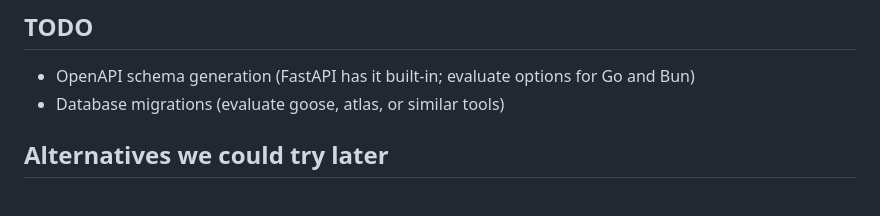
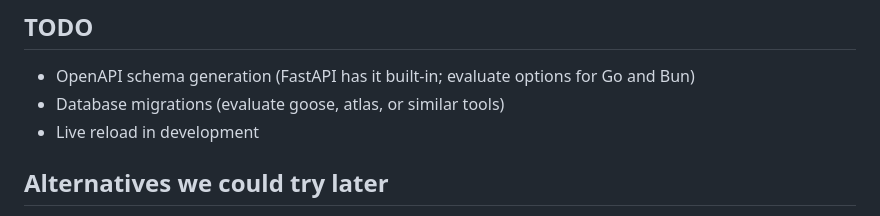
Before and after one commit to ngrilly/todo-stack-playground, a Markdown page: README.md, the part around the change. GitHub-like rendering.

Commit message:
Add a todo

```diff
--- a/README.md
+++ b/README.md
@@ -69,6 +69,7 @@ The goal is to compare the three stacks on the following criteria:
 ## TODO
 - OpenAPI schema generation (FastAPI has it built-in; evaluate options for Go and Bun)
 - Database migrations (evaluate goose, atlas, or similar tools)
+- Live reload in development
 
 ## Alternatives we could try later
 
```
